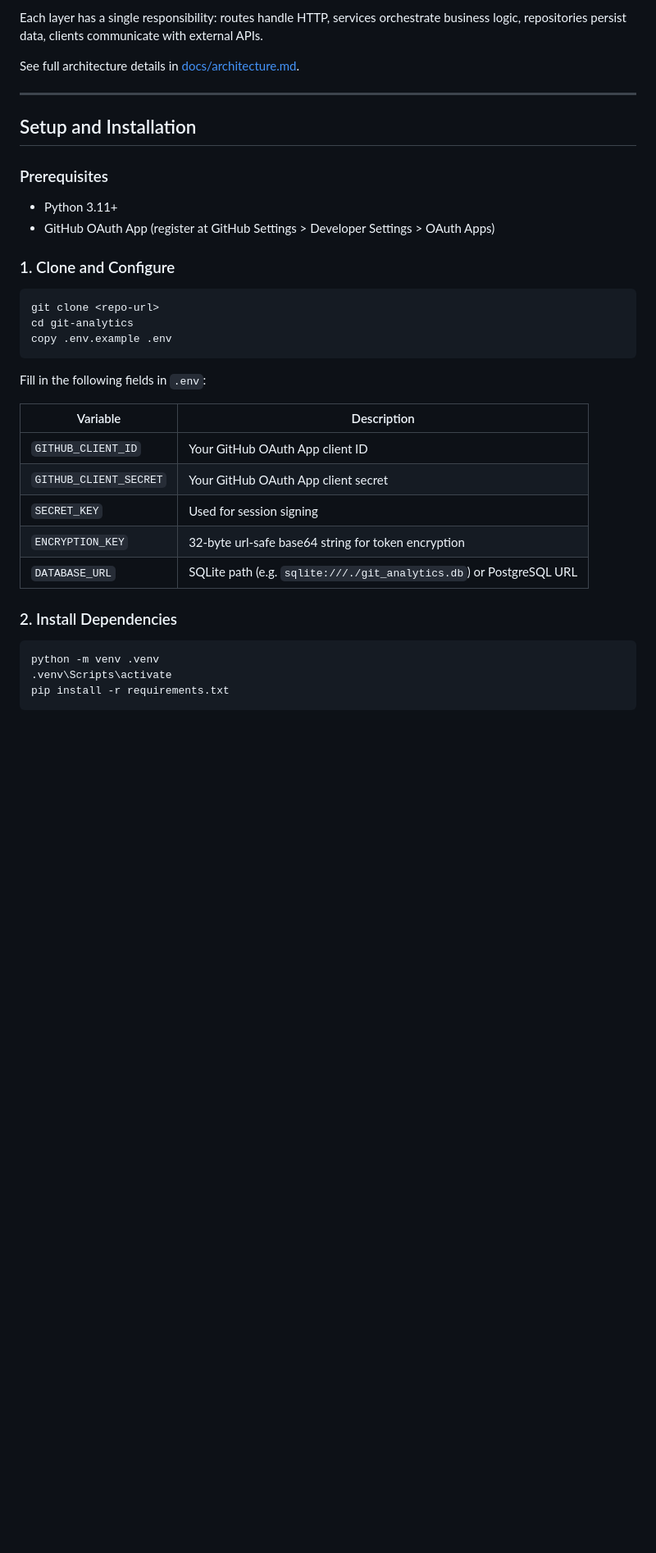
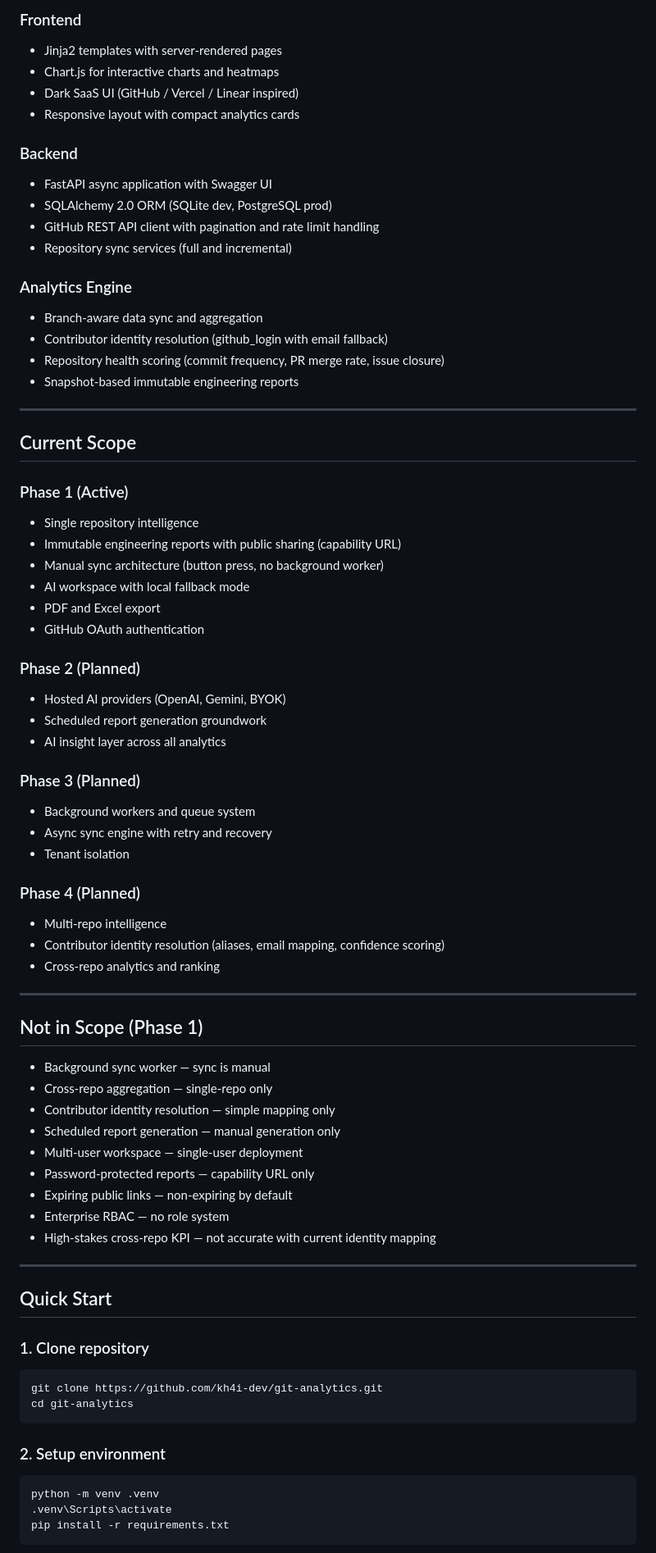
Before and after one commit to kh4i-dev/git-analytics, a Markdown page: README.md, the part around one of its changes. Shown at 82% size. Rendered like a GitHub page; blank space fills up the shorter version.

````diff
--- a/README.md
+++ b/README.md
@@ -68,37 +83,76 @@ Routes -> Services -> Repositories / Clients -> Database / GitHub API
 ```
 
-Each layer has a single responsibility: routes handle HTTP, services orchestrate business logic, repositories persist data, clients communicate with external APIs.
+### Frontend
+- Jinja2 templates with server-rendered pages
+- Chart.js for interactive charts and heatmaps
+- Dark SaaS UI (GitHub / Vercel / Linear inspired)
+- Responsive layout with compact analytics cards
 
-See full architecture details in [docs/architecture.md](docs/architecture.md).
+### Backend
+- FastAPI async application with Swagger UI
+- SQLAlchemy 2.0 ORM (SQLite dev, PostgreSQL prod)
+- GitHub REST API client with pagination and rate limit handling
+- Repository sync services (full and incremental)
+
+### Analytics Engine
+- Branch-aware data sync and aggregation
+- Contributor identity resolution (github_login with email fallback)
+- Repository health scoring (commit frequency, PR merge rate, issue closure)
+- Snapshot-based immutable engineering reports
 
 ---
 
-## Setup and Installation
+## Current Scope
 
-### Prerequisites
+### Phase 1 (Active)
+- Single repository intelligence
+- Immutable engineering reports with public sharing (capability URL)
+- Manual sync architecture (button press, no background worker)
+- AI workspace with local fallback mode
+- PDF and Excel export
+- GitHub OAuth authentication
 
-- Python 3.11+
-- GitHub OAuth App (register at GitHub Settings > Developer Settings > OAuth Apps)
+### Phase 2 (Planned)
+- Hosted AI providers (OpenAI, Gemini, BYOK)
+- Scheduled report generation groundwork
+- AI insight layer across all analytics
 
-### 1. Clone and Configure
+### Phase 3 (Planned)
+- Background workers and queue system
+- Async sync engine with retry and recovery
+- Tenant isolation
+
+### Phase 4 (Planned)
+- Multi-repo intelligence
+- Contributor identity resolution (aliases, email mapping, confidence scoring)
+- Cross-repo analytics and ranking
+
+---
+
+## Not in Scope (Phase 1)
+
+- Background sync worker — sync is manual
+- Cross-repo aggregation — single-repo only
+- Contributor identity resolution — simple mapping only
+- Scheduled report generation — manual generation only
+- Multi-user workspace — single-user deployment
+- Password-protected reports — capability URL only
+- Expiring public links — non-expiring by default
+- Enterprise RBAC — no role system
+- High-stakes cross-repo KPI — not accurate with current identity mapping
+
+---
+
+## Quick Start
+
+### 1. Clone repository
 
 ```bash
-git clone <repo-url>
+git clone https://github.com/kh4i-dev/git-analytics.git
 cd git-analytics
-copy .env.example .env
 ```
 
-Fill in the following fields in `.env`:
-
-| Variable | Description |
-|---|---|
-| `GITHUB_CLIENT_ID` | Your GitHub OAuth App client ID |
-| `GITHUB_CLIENT_SECRET` | Your GitHub OAuth App client secret |
-| `SECRET_KEY` | Used for session signing |
-| `ENCRYPTION_KEY` | 32-byte url-safe base64 string for token encryption |
-| `DATABASE_URL` | SQLite path (e.g. `sqlite:///./git_analytics.db`) or PostgreSQL URL |
-
-### 2. Install Dependencies
+### 2. Setup environment
 
 ```bash
 python -m venv .venv
````
Also changed, not shown: other parts of README.md (+112 -80 lines).
